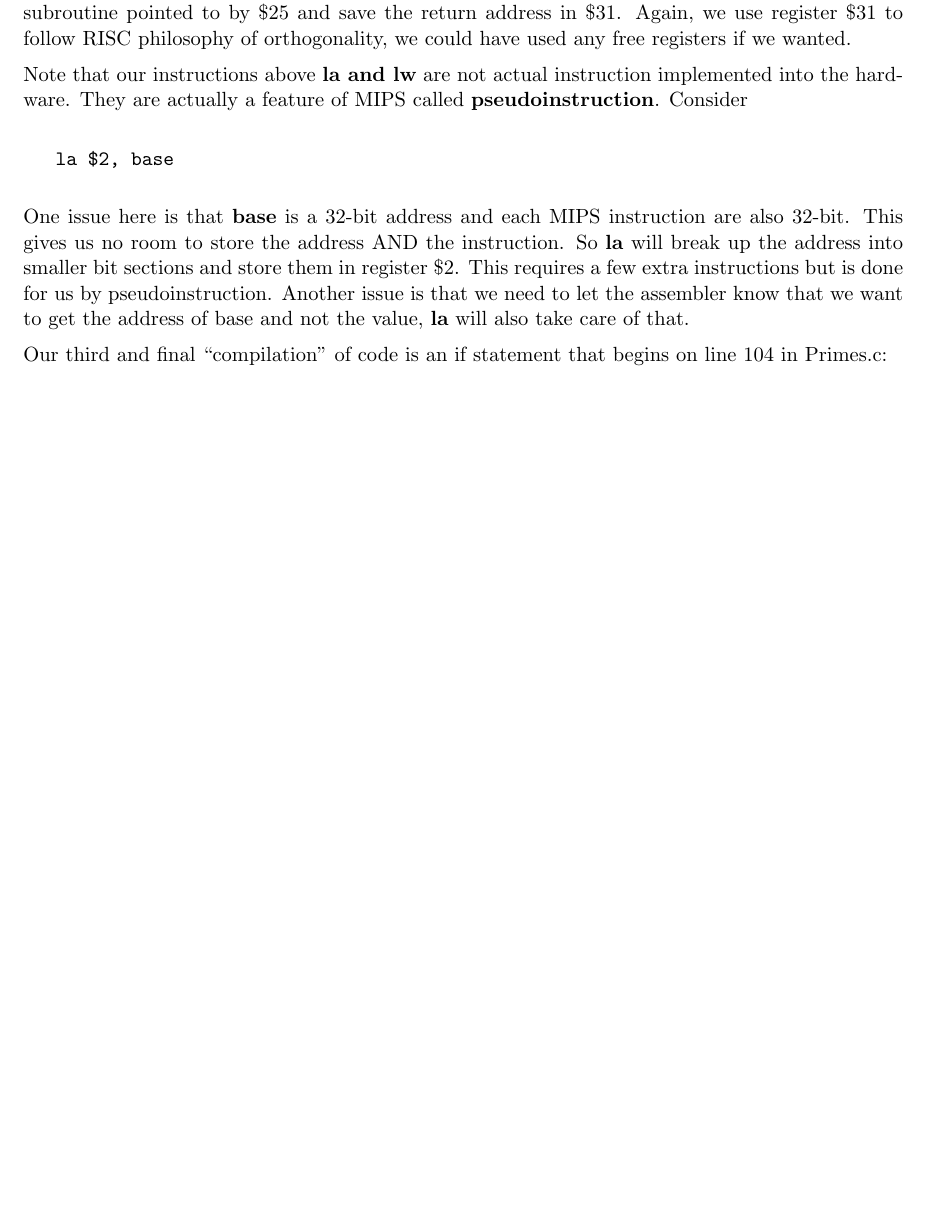
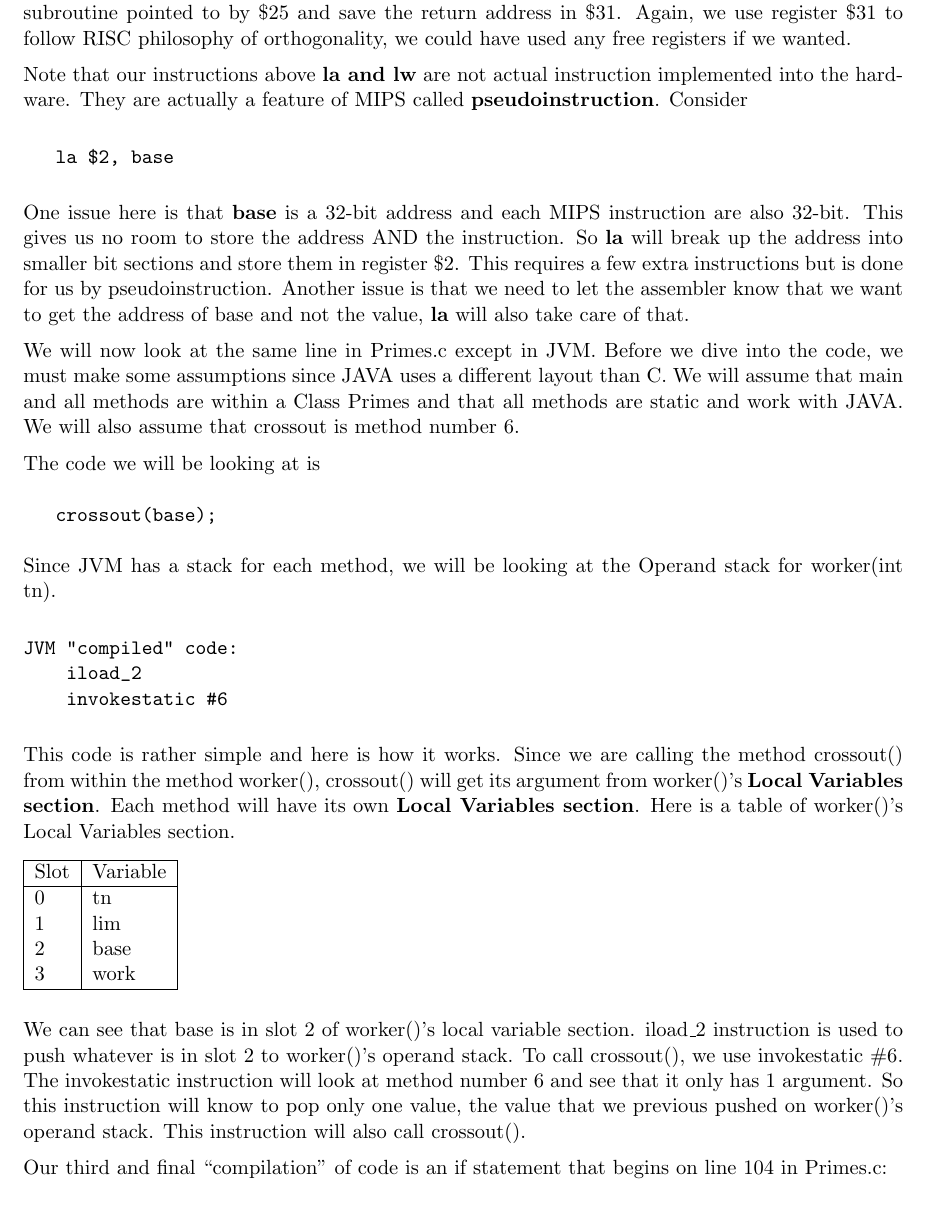
Before and after one commit to Kurispy/ecs50final, a LaTeX document (finalwriteup.tex): part of page 3 of 5, cut so that both start at the same text, the shorter picture padded with empty space. Compiled offline with pdfLaTeX.

Commit message:
part 2 part 2 part 2 JVM added, need to talk about features and efficiency

```diff
--- a/finalwriteup.tex
+++ b/finalwriteup.tex
@@ -115,6 +115,38 @@ Note that our instructions above {\bf la and lw} are not actual instruction impl
 
 One issue here is that {\bf base} is a 32-bit address and each MIPS instruction are also 32-bit. This gives us no room to store the address AND the instruction. So {\bf la} will break up the address into smaller bit sections and store them in register \$2. This requires a few extra instructions but is done for us by pseudoinstruction. Another issue is that we need to let the assembler know that we want to get the address of base and not the value, {\bf la} will also take care of that.
 
+We will now look at the same line in Primes.c except in JVM. Before we dive into the code, we must make some assumptions since JAVA uses a different layout than C. We will assume that main and all methods are within a Class Primes and that all methods are static and work with JAVA. We will also assume that crossout is method number 6.
+
+The code we will be looking at is
+\begin{verbatim}
+   crossout(base);
+\end{verbatim}
+
+Since JVM has a stack for each method, we will be looking at the Operand stack for worker(int tn).
+
+\begin{verbatim}
+JVM "compiled" code:
+    iload_2
+    invokestatic #6
+\end{verbatim}
+
+This code is rather simple and here is how it works. Since we are calling the method crossout() from within the method worker(), crossout() will get its argument from worker()'s {\bf Local Variables section}. Each method will have its own {\bf Local Variables section}. Here is a table of worker()'s Local Variables section.
+
+\begin{table}[h]
+    \begin{tabular}{|l|l|}
+        \hline
+        Slot & Variable \\ \hline
+        0    & tn       \\
+        1    & lim      \\
+        2    & base     \\
+        3    & work     \\
+        \hline
+    \end{tabular}
+\end{table}
+
+We can see that base is in slot 2 of worker()'s local variable section. iload\_2 instruction is used to push whatever is in slot 2 to worker()'s operand stack. To call crossout(), we use invokestatic \#6. The invokestatic instruction will look at method number 6 and see that it only has 1 argument. So this instruction will know to pop only one value, the value that we previous pushed on worker()'s operand stack. This instruction will also call crossout().
+
+
 
 
 %3rd Statement
```
